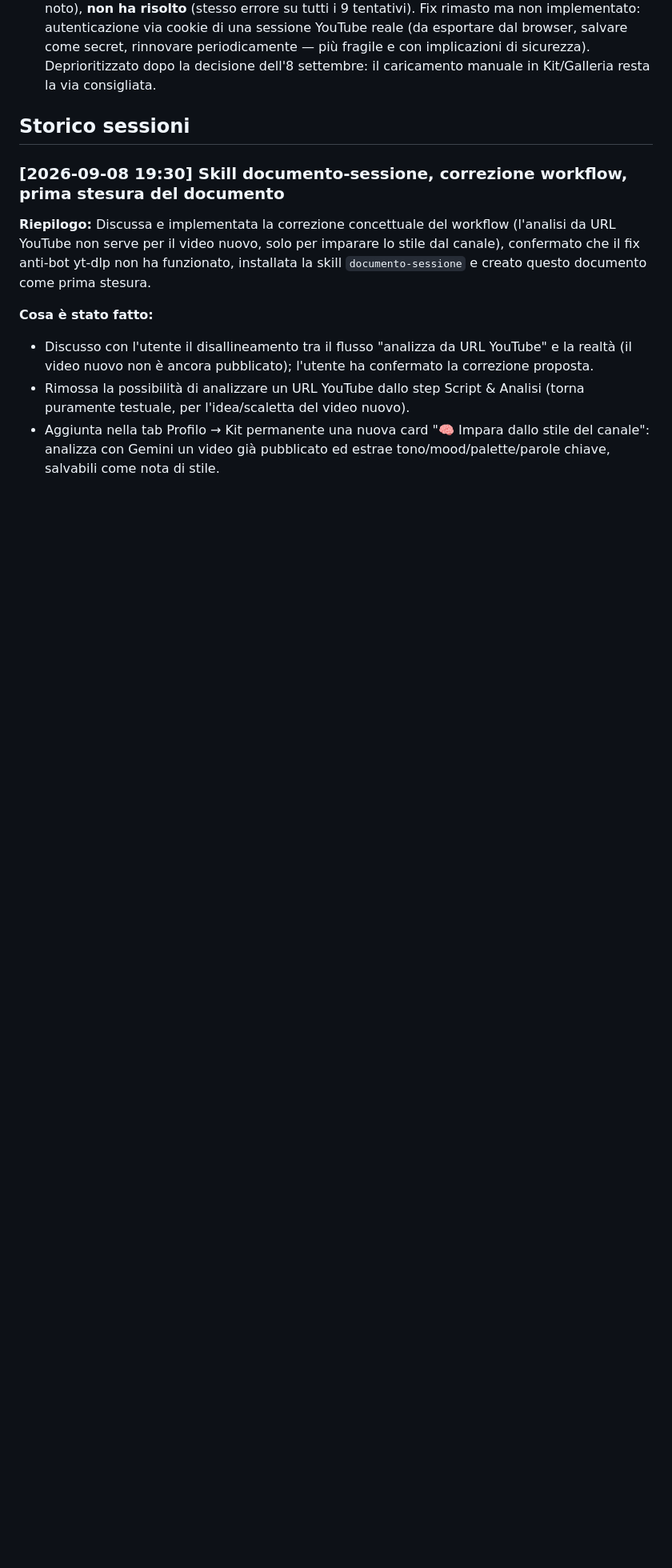
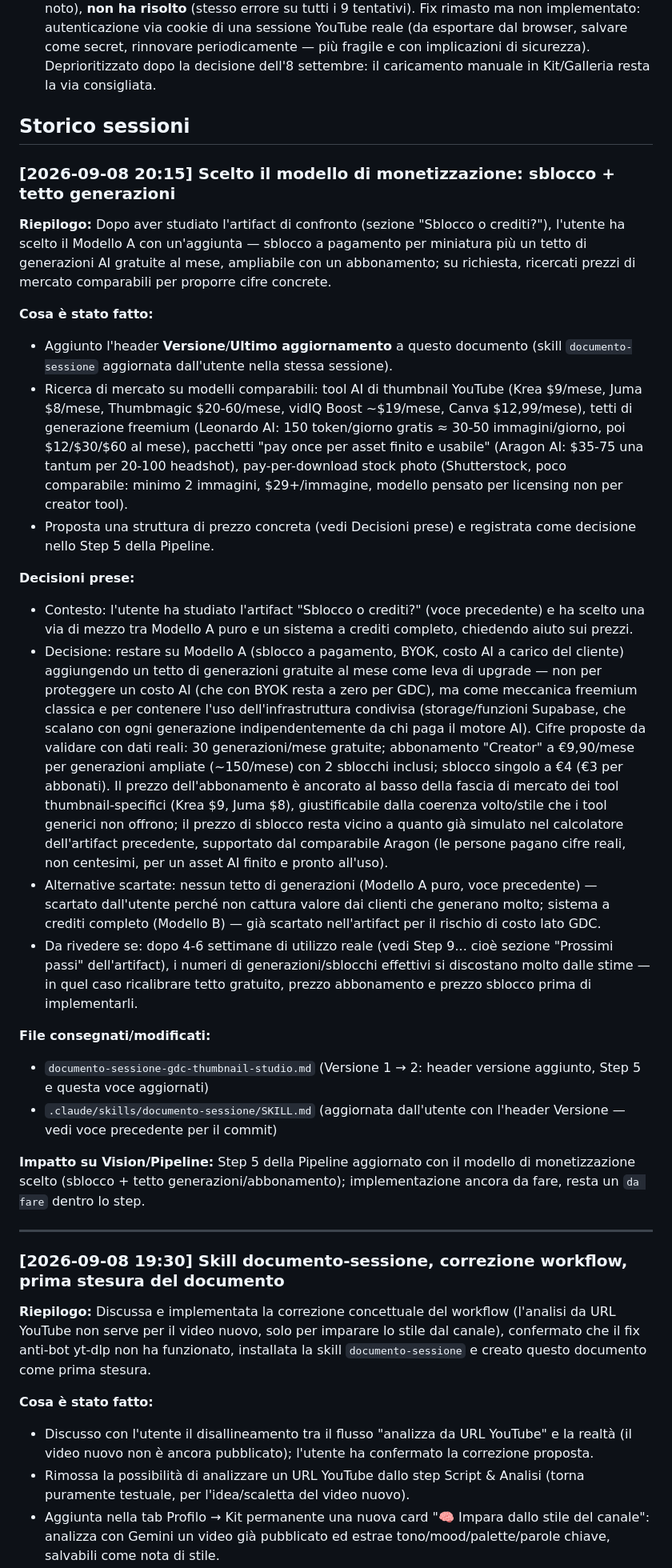
Before and after one commit to giandcdalcorso11-coder/GDC-thumbnail-generator, a Markdown page: documento-sessione-gdc-thumbnail-studio.md, the part around one of its changes. Shown at 80% size. GitHub-like rendering; blank space fills up the shorter version.

```diff
--- a/documento-sessione-gdc-thumbnail-studio.md
+++ b/documento-sessione-gdc-thumbnail-studio.md
@@ -248,6 +260,35 @@ in `thumb_gallery_images` con `source='auto'`.
 - [2026-09-07] **Bug 4 — non risolto: YouTube blocca il download.** Sintomo: ogni download `yt-dlp` fallisce con `Sign in to confirm you're not a bot`, pur risolvendo correttamente canale (`UCirnRRX1fQkWGjFKUNYNM6g`) e feed RSS (3 video trovati). Causa: blocco anti-bot di YouTube sugli IP dei runner GitHub Actions — non un bug nel nostro codice. Fix applicato: nessuno che funzioni — tentato `--extractor-args youtube:player_client=android` (workaround comunitario noto), **non ha risolto** (stesso errore su tutti i 9 tentativi). Fix rimasto ma non implementato: autenticazione via cookie di una sessione YouTube reale (da esportare dal browser, salvare come secret, rinnovare periodicamente — più fragile e con implicazioni di sicurezza). Deprioritizzato dopo la decisione dell'8 settembre: il caricamento manuale in Kit/Galleria resta la via consigliata.
 
 ## Storico sessioni
+
+### [2026-09-08 20:15] Scelto il modello di monetizzazione: sblocco + tetto generazioni
+
+**Riepilogo:** Dopo aver studiato l'artifact di confronto (sezione "Sblocco o
+crediti?"), l'utente ha scelto il Modello A con un'aggiunta — sblocco a
+pagamento per miniatura più un tetto di generazioni AI gratuite al mese,
+ampliabile con un abbonamento; su richiesta, ricercati prezzi di mercato
+comparabili per proporre cifre concrete.
+
+**Cosa è stato fatto:**
+- Aggiunto l'header **Versione**/**Ultimo aggiornamento** a questo documento (skill `documento-sessione` aggiornata dall'utente nella stessa sessione).
+- Ricerca di mercato su modelli comparabili: tool AI di thumbnail YouTube (Krea $9/mese, Juma $8/mese, Thumbmagic $20-60/mese, vidIQ Boost ~$19/mese, Canva $12,99/mese), tetti di generazione freemium (Leonardo AI: 150 token/giorno gratis ≈ 30-50 immagini/giorno, poi $12/$30/$60 al mese), pacchetti "pay once per asset finito e usabile" (Aragon AI: $35-75 una tantum per 20-100 headshot), pay-per-download stock photo (Shutterstock, poco comparabile: minimo 2 immagini, $29+/immagine, modello pensato per licensing non per creator tool).
+- Proposta una struttura di prezzo concreta (vedi Decisioni prese) e registrata come decisione nello Step 5 della Pipeline.
+
+**Decisioni prese:**
+- Contesto: l'utente ha studiato l'artifact "Sblocco o crediti?" (voce precedente) e ha scelto una via di mezzo tra Modello A puro e un sistema a crediti completo, chiedendo aiuto sui prezzi.
+- Decisione: restare su Modello A (sblocco a pagamento, BYOK, costo AI a carico del cliente) aggiungendo un tetto di generazioni gratuite al mese come leva di upgrade — non per proteggere un costo AI (che con BYOK resta a zero per GDC), ma come meccanica freemium classica e per contenere l'uso dell'infrastruttura condivisa (storage/funzioni Supabase, che scalano con ogni generazione indipendentemente da chi paga il motore AI). Cifre proposte da validare con dati reali: 30 generazioni/mese gratuite; abbonamento "Creator" a €9,90/mese per generazioni ampliate (~150/mese) con 2 sblocchi inclusi; sblocco singolo a €4 (€3 per abbonati). Il prezzo dell'abbonamento è ancorato al basso della fascia di mercato dei tool thumbnail-specifici (Krea $9, Juma $8), giustificabile dalla coerenza volto/stile che i tool generici non offrono; il prezzo di sblocco resta vicino a quanto già simulato nel calcolatore dell'artifact precedente, supportato dal comparabile Aragon (le persone pagano cifre reali, non centesimi, per un asset AI finito e pronto all'uso).
+- Alternative scartate: nessun tetto di generazioni (Modello A puro, voce precedente) — scartato dall'utente perché non cattura valore dai clienti che generano molto; sistema a crediti completo (Modello B) — già scartato nell'artifact per il rischio di costo lato GDC.
+- Da rivedere se: dopo 4-6 settimane di utilizzo reale (vedi Step 9... cioè sezione "Prossimi passi" dell'artifact), i numeri di generazioni/sblocchi effettivi si discostano molto dalle stime — in quel caso ricalibrare tetto gratuito, prezzo abbonamento e prezzo sblocco prima di implementarli.
+
+**File consegnati/modificati:**
+- `documento-sessione-gdc-thumbnail-studio.md` (Versione 1 → 2: header versione aggiunto, Step 5 e questa voce aggiornati)
+- `.claude/skills/documento-sessione/SKILL.md` (aggiornata dall'utente con l'header Versione — vedi voce precedente per il commit)
+
+**Impatto su Vision/Pipeline:** Step 5 della Pipeline aggiornato con il
+modello di monetizzazione scelto (sblocco + tetto generazioni/abbonamento);
+implementazione ancora da fare, resta un `da fare` dentro lo step.
+
+---
 
 ### [2026-09-08 19:30] Skill documento-sessione, correzione workflow, prima stesura del documento
 
```
Also changed, not shown: other parts of documento-sessione-gdc-thumbnail-studio.md (+14 -2 lines).
